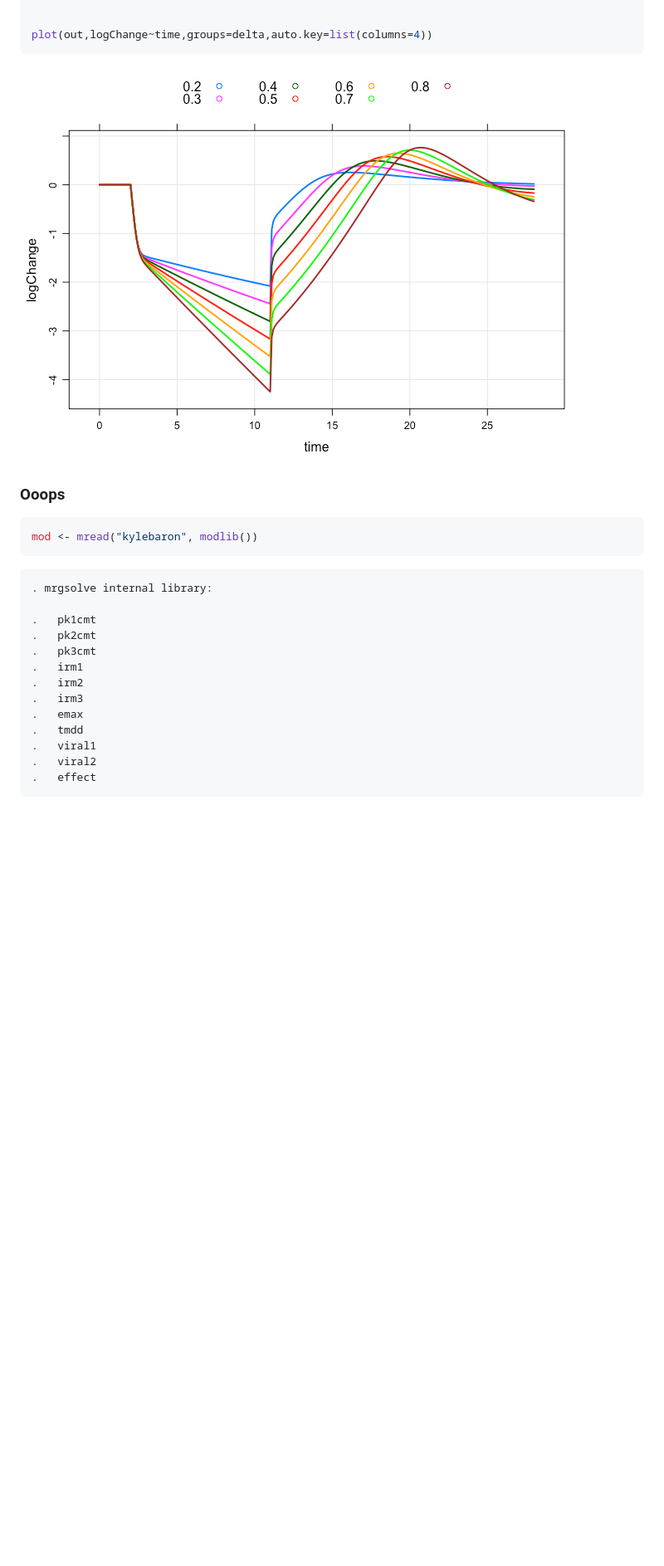
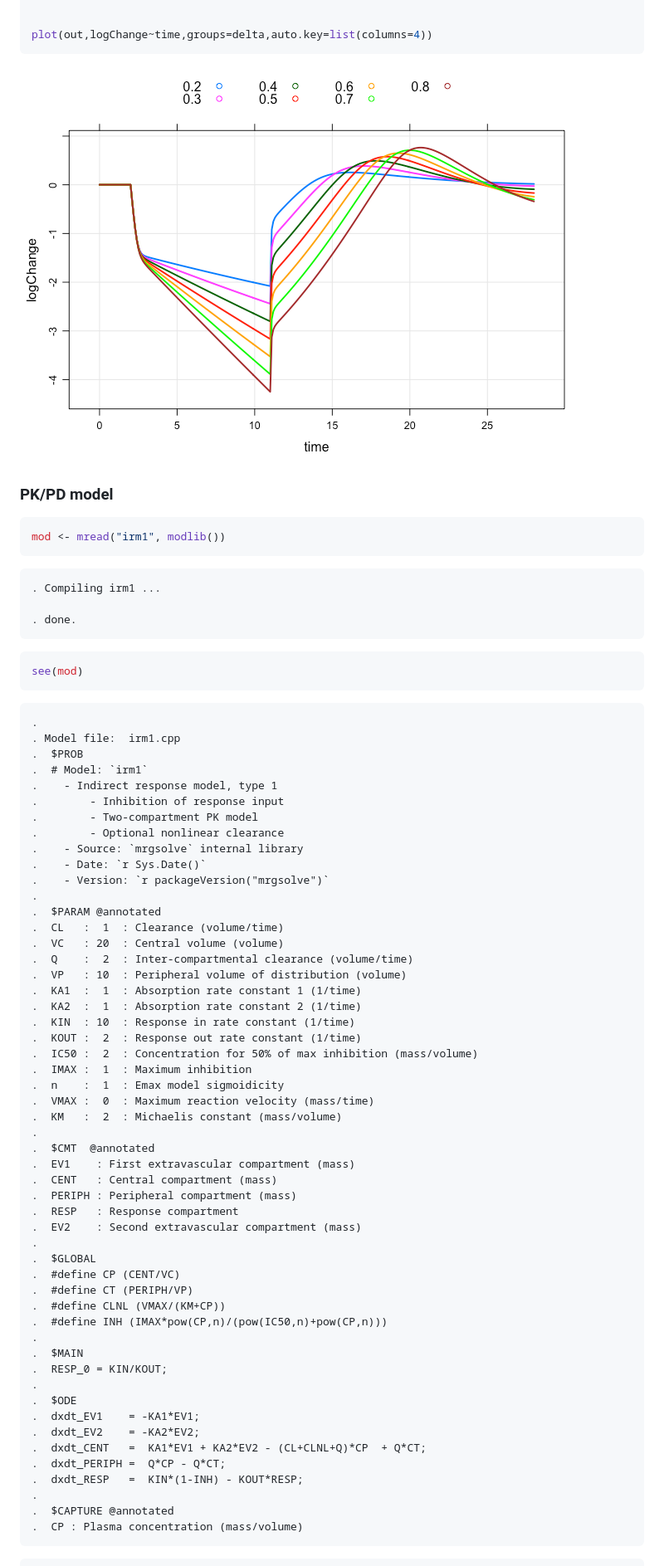
Before and after one commit to mrgsolve/examples, a Markdown page: misc_demo/modmrg.md, the part around the change printed below. Shown: that part at 83% size. Drawn GitHub-style; pictures changed too: misc_demo/img/modmrg-unnamed-chunk-6-1.png (added); blank space fills up the shorter version.

````diff
--- a/misc_demo/modmrg.md
+++ b/misc_demo/modmrg.md
@@ -53,24 +99,72 @@ out <-
 plot(out,logChange~time,groups=delta,auto.key=list(columns=4))
 ```
 
-![](img/modmrg-unnamed-chunk-4-1.png)
+![](img/modmrg-unnamed-chunk-6-1.png)
 
-### Ooops
+### PK/PD model
 
 ``` r
-mod <- mread("kylebaron", modlib())
+mod <- mread("irm1", modlib())
 ```
 
-    . mrgsolve internal library:
+    . Compiling irm1 ...
 
-    .   pk1cmt
-    .   pk2cmt
-    .   pk3cmt
-    .   irm1
-    .   irm2
-    .   irm3
-    .   emax
-    .   tmdd
-    .   viral1
-    .   viral2
-    .   effect
+    . done.
+
+``` r
+see(mod)
+```
+
+    .
+    . Model file:  irm1.cpp
+    .  $PROB
+    .  # Model: `irm1`
+    .    - Indirect response model, type 1
+    .        - Inhibition of response input
+    .        - Two-compartment PK model
+    .        - Optional nonlinear clearance
+    .    - Source: `mrgsolve` internal library
+    .    - Date: `r Sys.Date()`
+    .    - Version: `r packageVersion("mrgsolve")`
+    .
+    .  $PARAM @annotated
+    .  CL   :  1  : Clearance (volume/time)
+    .  VC   : 20  : Central volume (volume)
+    .  Q    :  2  : Inter-compartmental clearance (volume/time)
+    .  VP   : 10  : Peripheral volume of distribution (volume)
+    .  KA1  :  1  : Absorption rate constant 1 (1/time)
+    .  KA2  :  1  : Absorption rate constant 2 (1/time)
+    .  KIN  : 10  : Response in rate constant (1/time)
+    .  KOUT :  2  : Response out rate constant (1/time)
+    .  IC50 :  2  : Concentration for 50% of max inhibition (mass/volume)
+    .  IMAX :  1  : Maximum inhibition
+    .  n    :  1  : Emax model sigmoidicity
+    .  VMAX :  0  : Maximum reaction velocity (mass/time)
+    .  KM   :  2  : Michaelis constant (mass/volume)
+    .
+    .  $CMT  @annotated
+    .  EV1    : First extravascular compartment (mass)
+    .  CENT   : Central compartment (mass)
+    .  PERIPH : Peripheral compartment (mass)
+    .  RESP   : Response compartment
+    .  EV2    : Second extravascular compartment (mass)
+    .
+    .  $GLOBAL
+    .  #define CP (CENT/VC)
+    .  #define CT (PERIPH/VP)
+    .  #define CLNL (VMAX/(KM+CP))
+    .  #define INH (IMAX*pow(CP,n)/(pow(IC50,n)+pow(CP,n)))
+    .
+    .  $MAIN
+    .  RESP_0 = KIN/KOUT;
+    .
+    .  $ODE
+    .  dxdt_EV1    = -KA1*EV1;
+    .  dxdt_EV2    = -KA2*EV2;
+    .  dxdt_CENT   =  KA1*EV1 + KA2*EV2 - (CL+CLNL+Q)*CP  + Q*CT;
+    .  dxdt_PERIPH =  Q*CP - Q*CT;
+    .  dxdt_RESP   =  KIN*(1-INH) - KOUT*RESP;
+    .
+    .  $CAPTURE @annotated
+    .  CP : Plasma concentration (mass/volume)
+
````
Also changed, not shown: other parts of misc_demo/modmrg.md (+52 -0 lines), misc_demo/img/modmrg-unnamed-chunk-3-1.png, misc_demo/img/modmrg-unnamed-chunk-9-1.png (added), 5 other files.
